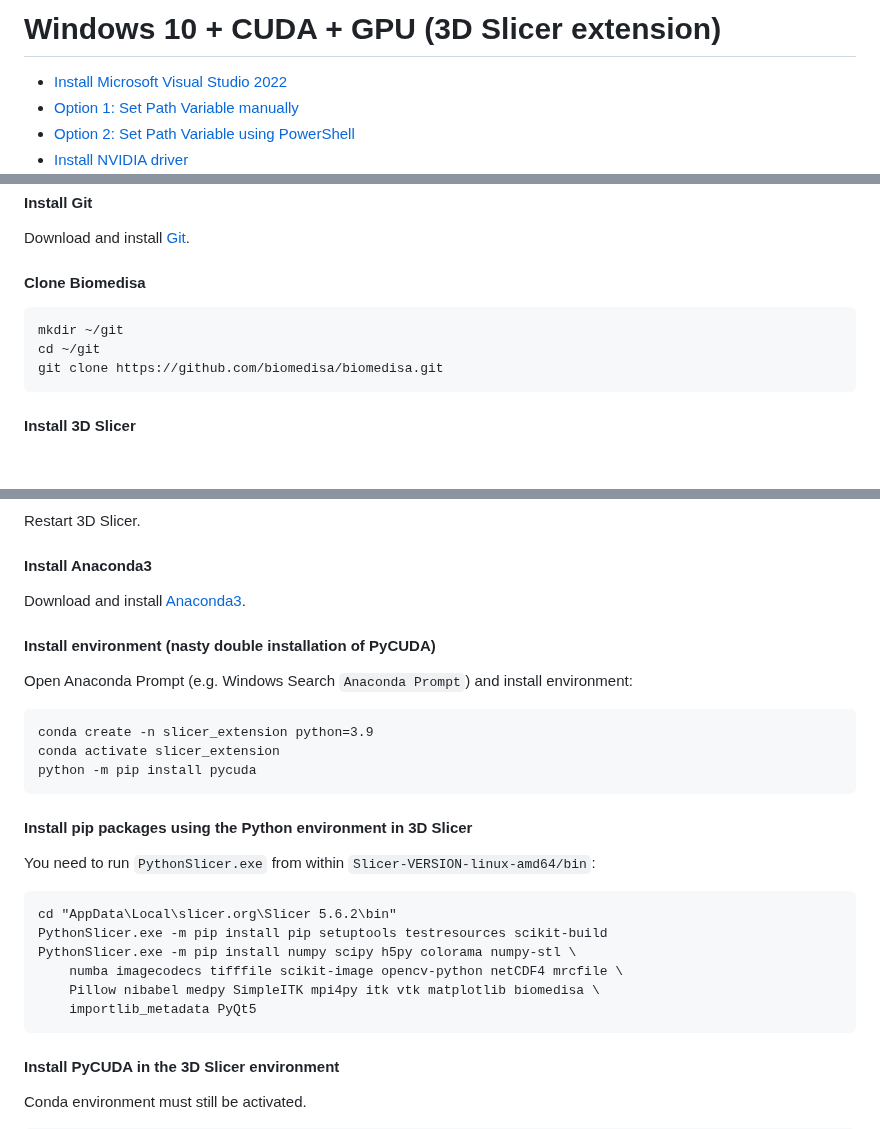
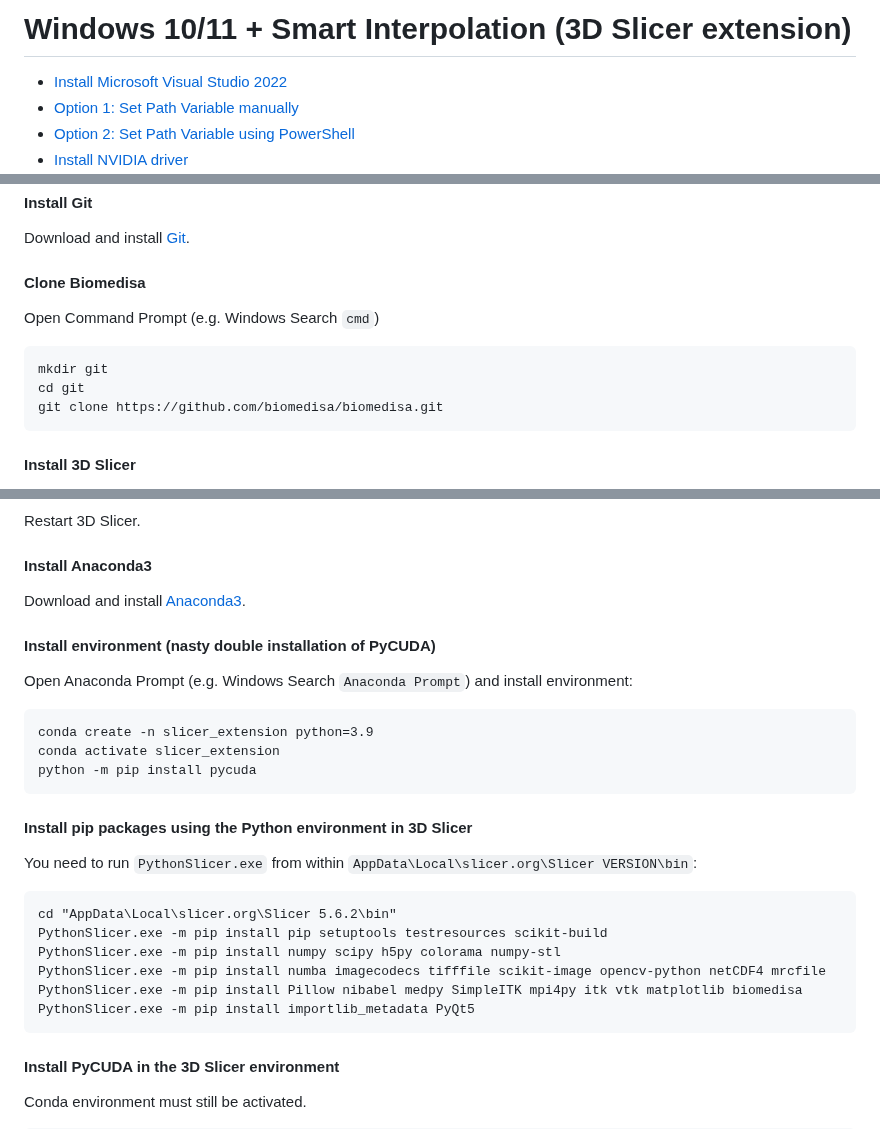
Before and after one commit to biomedisa/biomedisa, a Markdown page: README/windows10_cuda_gpu_slicer.md, 3 parts joined by grey strips. Rendered like a GitHub page; blank space fills up the shorter version.

````diff
--- a/README/windows10_cuda_gpu_slicer.md
+++ b/README/windows10_cuda_gpu_slicer.md
@@ -1,4 +1,4 @@
-# Windows 10 + CUDA + GPU (3D Slicer extension)
+# Windows 10/11 + Smart Interpolation (3D Slicer extension)
 
 - [Install Microsoft Visual Studio 2022](#install-microsoft-visual-studio-2022)
 - [Option 1: Set Path Variable manually](#option-1-set-path-variable-manually)
@@ -63,9 +63,10 @@ Select "msmpisetup.exe"
 Download and install [Git](https://github.com/git-for-windows/git/releases/download/v2.45.1.windows.1/Git-2.45.1-64-bit.exe).
 
 #### Clone Biomedisa
+Open Command Prompt (e.g. Windows Search `cmd`)
 ```
-mkdir ~/git
-cd ~/git
+mkdir git
+cd git
 git clone https://github.com/biomedisa/biomedisa.git
 ```
 
@@ -93,14 +94,14 @@ python -m pip install pycuda
 ```
 
 #### Install pip packages using the Python environment in 3D Slicer
-You need to run `PythonSlicer.exe` from within `Slicer-VERSION-linux-amd64/bin`:
+You need to run `PythonSlicer.exe` from within `AppData\Local\slicer.org\Slicer VERSION\bin`:
 ```
 cd "AppData\Local\slicer.org\Slicer 5.6.2\bin"
 PythonSlicer.exe -m pip install pip setuptools testresources scikit-build
-PythonSlicer.exe -m pip install numpy scipy h5py colorama numpy-stl \
-    numba imagecodecs tifffile scikit-image opencv-python netCDF4 mrcfile \
-    Pillow nibabel medpy SimpleITK mpi4py itk vtk matplotlib biomedisa \
-    importlib_metadata PyQt5
+PythonSlicer.exe -m pip install numpy scipy h5py colorama numpy-stl
+PythonSlicer.exe -m pip install numba imagecodecs tifffile scikit-image opencv-python netCDF4 mrcfile
+PythonSlicer.exe -m pip install Pillow nibabel medpy SimpleITK mpi4py itk vtk matplotlib biomedisa
+PythonSlicer.exe -m pip install importlib_metadata PyQt5
 ```
 
 #### Install PyCUDA in the 3D Slicer environment
````
Also changed, not shown: other parts of README/windows10_cuda_gpu_slicer.md (+1 -1 lines).
